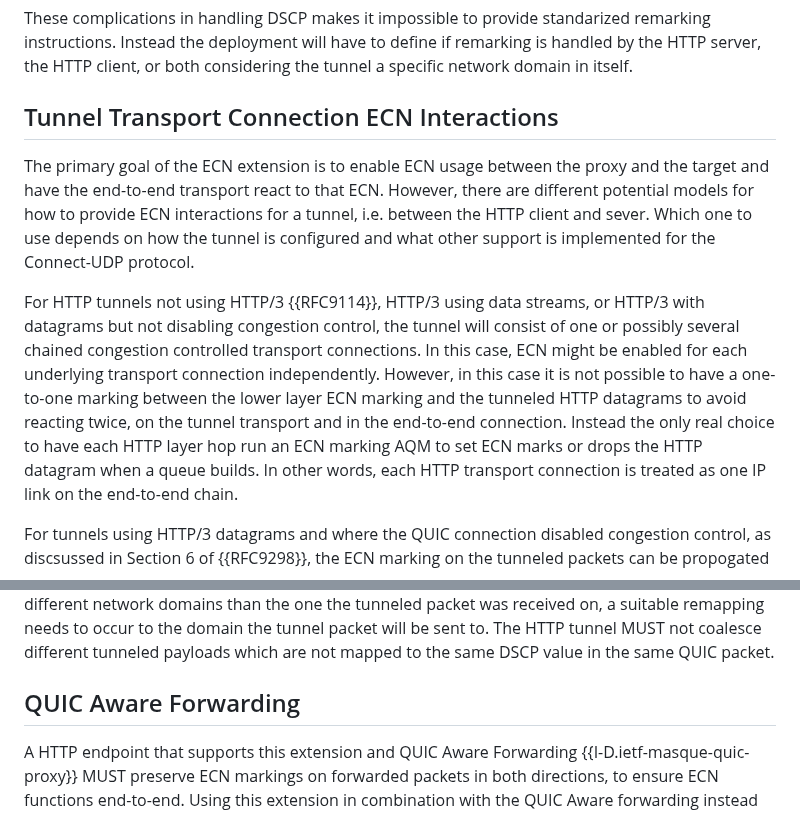
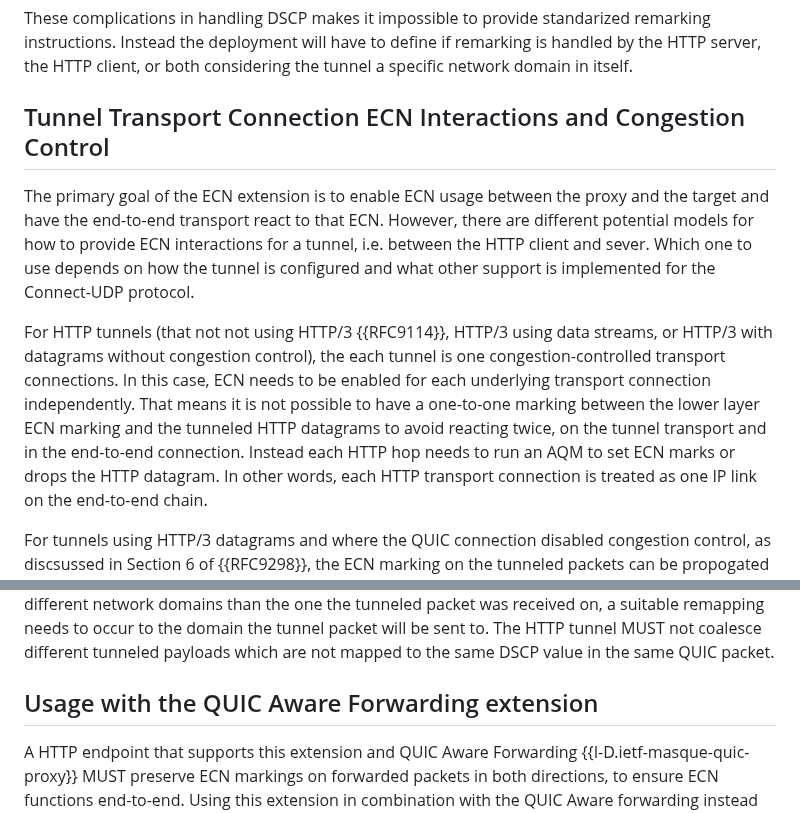
Before and after one commit to gloinul/masque-ecn, a Markdown page: draft-westerlund-masque-connect-udp-ecn-dscp.md, 2 parts joined by grey strips. GitHub-like rendering.

Commit message:
Update on congestion control/ECN interactions

```diff
--- a/draft-westerlund-masque-connect-udp-ecn-dscp.md
+++ b/draft-westerlund-masque-connect-udp-ecn-dscp.md
@@ -415,7 +415,7 @@ server, the HTTP client, or both considering the tunnel a specific
 network domain in itself.
 
 
-## Tunnel Transport Connection ECN Interactions
+## Tunnel Transport Connection ECN Interactions and Congestion Control
 
 The primary goal of the ECN extension is to enable ECN usage between
 the proxy and the target and have the end-to-end transport react to
@@ -424,16 +424,16 @@ provide ECN interactions for a tunnel, i.e. between the HTTP client and
 sever. Which one to use depends on how the tunnel is configured and what
 other support is implemented for the Connect-UDP protocol.
 
-For HTTP tunnels not using HTTP/3 {{RFC9114}}, HTTP/3 using data
-streams, or HTTP/3 with datagrams but not disabling congestion
-control, the tunnel will consist of one or possibly several chained
-congestion controlled transport connections. In this case, ECN might be
+For HTTP tunnels (that not not using HTTP/3 {{RFC9114}}, HTTP/3 using data
+streams, or HTTP/3 with datagrams without congestion
+control), the each tunnel is one
+congestion-controlled transport connections. In this case, ECN needs to be
 enabled for each underlying transport connection
-independently. However, in this case it is not possible to have a
+independently. That means it is not possible to have a
 one-to-one marking between the lower layer ECN marking and the
 tunneled HTTP datagrams to avoid reacting twice, on the tunnel
-transport and in the end-to-end connection. Instead the only real choice to have
-each HTTP layer hop run an ECN marking AQM to set ECN marks or drops the HTTP datagram when a queue builds.
+transport and in the end-to-end connection. Instead
+each HTTP hop needs to run an AQM to set ECN marks or drops the HTTP datagram.
 In other words, each HTTP transport connection is treated as one IP link on the
 end-to-end chain.
 
@@ -475,7 +475,7 @@ be sent to. The HTTP tunnel MUST not coalesce different tunneled
 payloads which are not mapped to the same DSCP value in the same QUIC packet.
 
 
-## QUIC Aware Forwarding
+## Usage with the QUIC Aware Forwarding extension
 
 A HTTP endpoint that supports this extension and QUIC Aware Forwarding
 {{I-D.ietf-masque-quic-proxy}} MUST preserve ECN markings on forwarded
```
